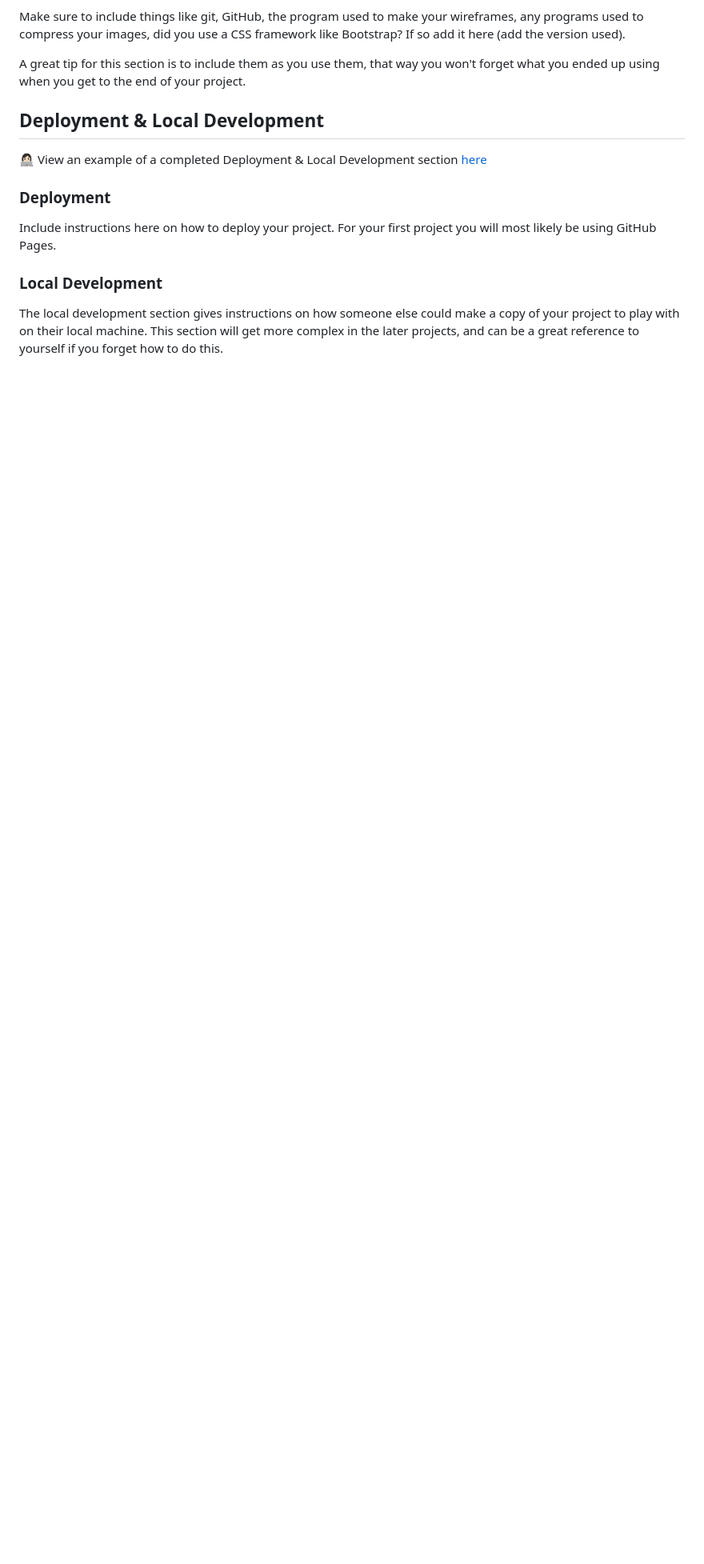
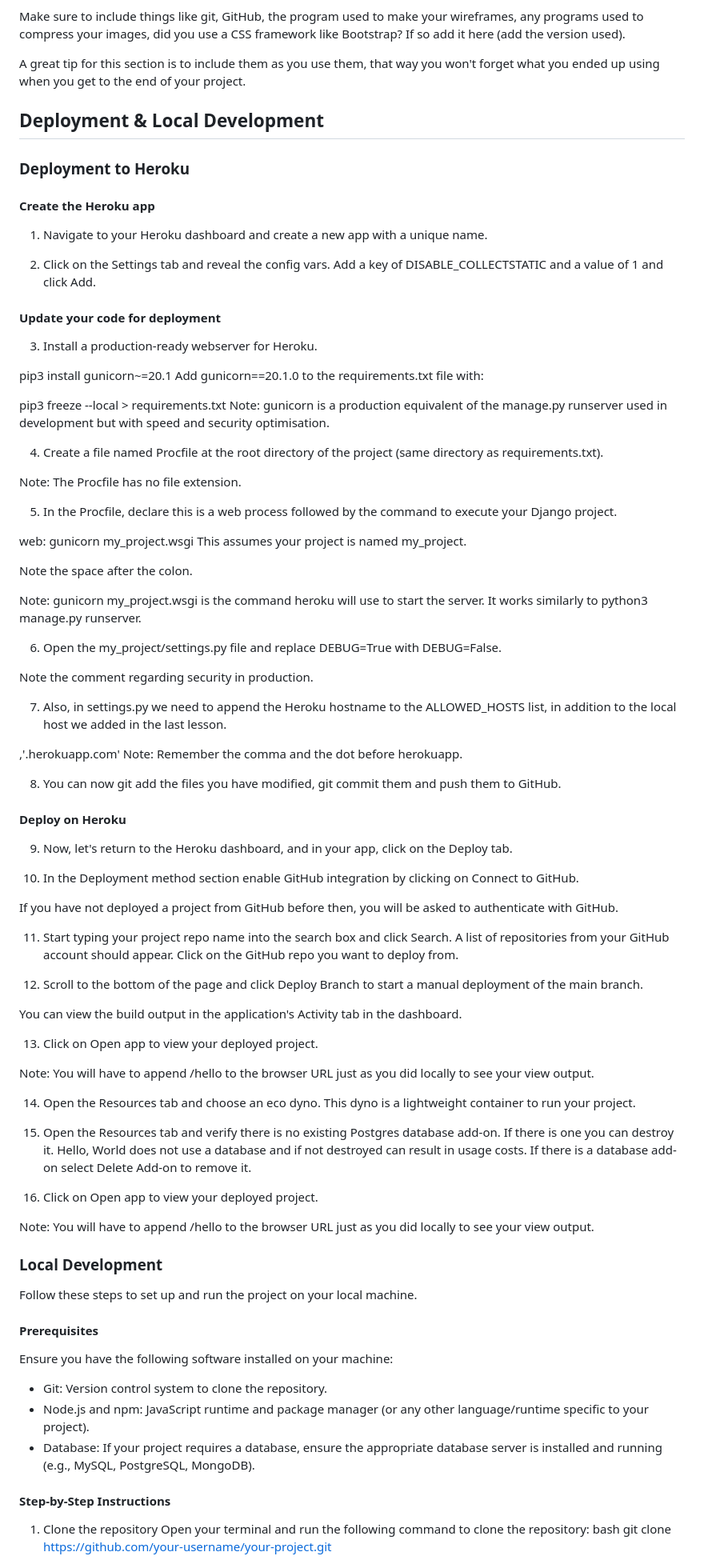
Before and after one commit to DesislavaNaydenova/PP4_OurFamilyRestaurant, a Markdown page: README.md, the part around the change printed below. Shown: that part at 80% size. GitHub-like rendering; blank space fills up the shorter version.

Commit message:
Add information to the README.md about deployment and credits

```diff
--- a/README.md
+++ b/README.md
@@ -145,12 +145,84 @@ A great tip for this section is to include them as you use them, that way you wo
 
 ## Deployment & Local Development
 
-👩🏻‍💻 View an example of a completed Deployment & Local Development section [here](https://github.com/kera-cudmore/TheQuizArms#Deployment)
+### Deployment to Heroku
 
-### Deployment
+#### Create the Heroku app
+1. Navigate to your Heroku dashboard and create a new app with a unique name.
 
-Include instructions here on how to deploy your project. For your first project you will most likely be using GitHub Pages.
+2. Click on the Settings tab and reveal the config vars. Add a key of DISABLE_COLLECTSTATIC and a value of 1 and click Add.
+
+#### Update your code for deployment
+3. Install a production-ready webserver for Heroku.
+
+pip3 install gunicorn~=20.1
+Add gunicorn==20.1.0 to the requirements.txt file with:
+
+pip3 freeze --local > requirements.txt
+Note: gunicorn is a production equivalent of the manage.py runserver used in development but with speed and security optimisation.
+
+4. Create a file named Procfile at the root directory of the project (same directory as requirements.txt).
+
+Note: The Procfile has no file extension.
+
+5. In the Procfile, declare this is a web process followed by the command to execute your Django project.
+
+web: gunicorn my_project.wsgi
+This assumes your project is named my_project.
+
+Note the space after the colon.
+
+Note: gunicorn my_project.wsgi is the command heroku will use to start the server. It works similarly to python3 manage.py runserver.
+
+6. Open the my_project/settings.py file and replace DEBUG=True with DEBUG=False.
+
+Note the comment regarding security in production.
+
+7. Also, in settings.py we need to append the Heroku hostname to the ALLOWED_HOSTS list, in addition to the local host we added in the last lesson.
+
+,'.herokuapp.com'
+Note: Remember the comma and the dot before herokuapp.
+
+8. You can now git add the files you have modified, git commit them and push them to GitHub.
+
+#### Deploy on Heroku
+9. Now, let's return to the Heroku dashboard, and in your app, click on the Deploy tab.
+
+10. In the Deployment method section enable GitHub integration by clicking on Connect to GitHub.
+
+If you have not deployed a project from GitHub before then, you will be asked to authenticate with GitHub.
+
+11. Start typing your project repo name into the search box and click Search. A list of repositories from your GitHub account should appear. Click on the GitHub repo you want to deploy from.
+
+12. Scroll to the bottom of the page and click Deploy Branch to start a manual deployment of the main branch.
+
+You can view the build output in the application's Activity tab in the dashboard.
+
+13. Click on Open app to view your deployed project.
+
+Note: You will have to append /hello to the browser URL just as you did locally to see your view output.
+
+14. Open the Resources tab and choose an eco dyno. This dyno is a lightweight container to run your project.
+
+15. Open the Resources tab and verify there is no existing Postgres database add-on. If there is one you can destroy it. Hello, World does not use a database and if not destroyed can result in usage costs. If there is a database add-on select Delete Add-on to remove it.
+
+16. Click on Open app to view your deployed project.
+
+Note: You will have to append /hello to the browser URL just as you did locally to see your view output.
 
 ### Local Development
 
-The local development section gives instructions on how someone else could make a copy of your project to play with on their local machine. This section will get more complex in the later projects, and can be a great reference to yourself if you forget how to do this.
+Follow these steps to set up and run the project on your local machine.
+
+#### Prerequisites
+Ensure you have the following software installed on your machine:
+- Git: Version control system to clone the repository.
+- Node.js and npm: JavaScript runtime and package manager (or any other language/runtime specific to your project).
+- Database: If your project requires a database, ensure the appropriate database server is installed and running (e.g., MySQL, PostgreSQL, MongoDB).
+
+#### Step-by-Step Instructions
+1. Clone the repository
+Open your terminal and run the following command to clone the repository:
+bash
+git clone https://github.com/your-username/your-project.git
+
```
Also changed, not shown: other parts of README.md (+40 -1 lines).
